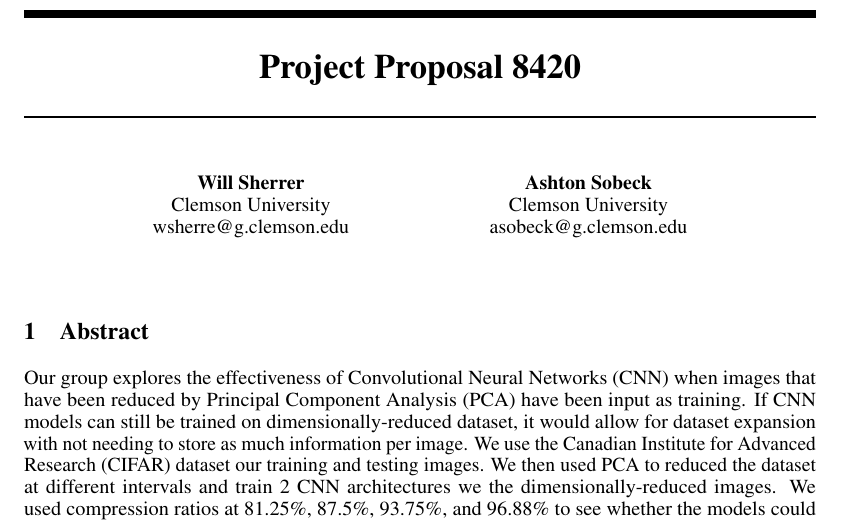
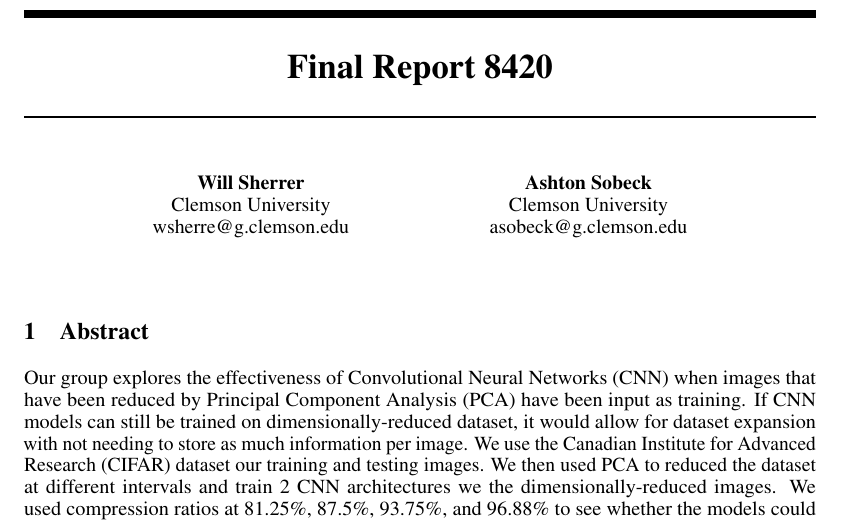
Before and after one commit to ashsobeck/cpsc8420finalproject, a LaTeX document (FinalPaper.tex): part of page 1 of 5, cut at the place of the change. Compiled offline with pdfLaTeX.

Commit message:
correct title

```diff
--- a/FinalPaper.tex
+++ b/FinalPaper.tex
@@ -27,7 +27,7 @@
 \usepackage{xcolor}         % colors
 \usepackage{graphicx}		% image inserting
 
-\title{Project Proposal 8420}
+\title{Final Report 8420}
 
 % The \author macro works with any number of authors. There are two commands
 % used to separate the names and addresses of multiple authors: \And and \AND.
```
Also changed, not shown: FinalPaper.pdf.
